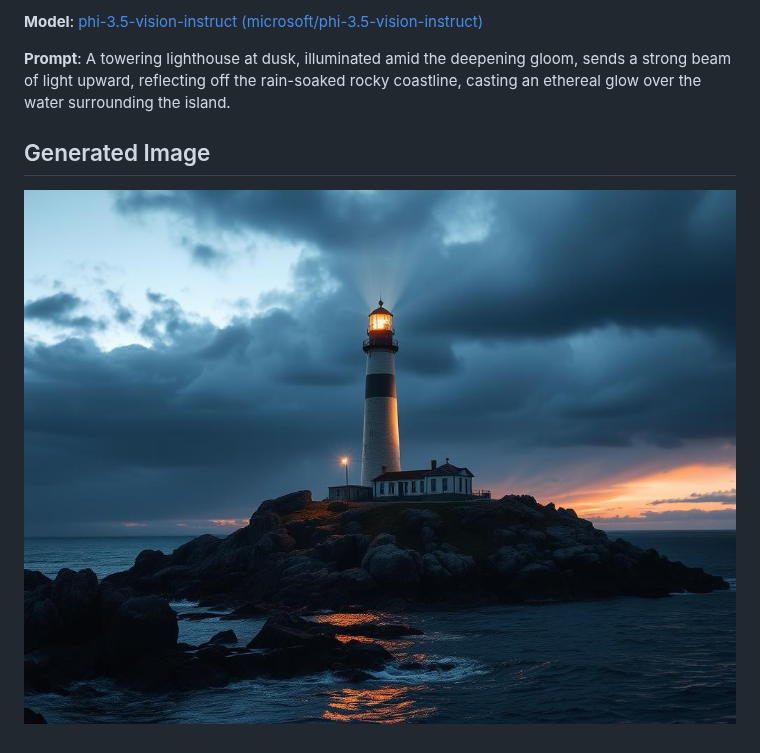
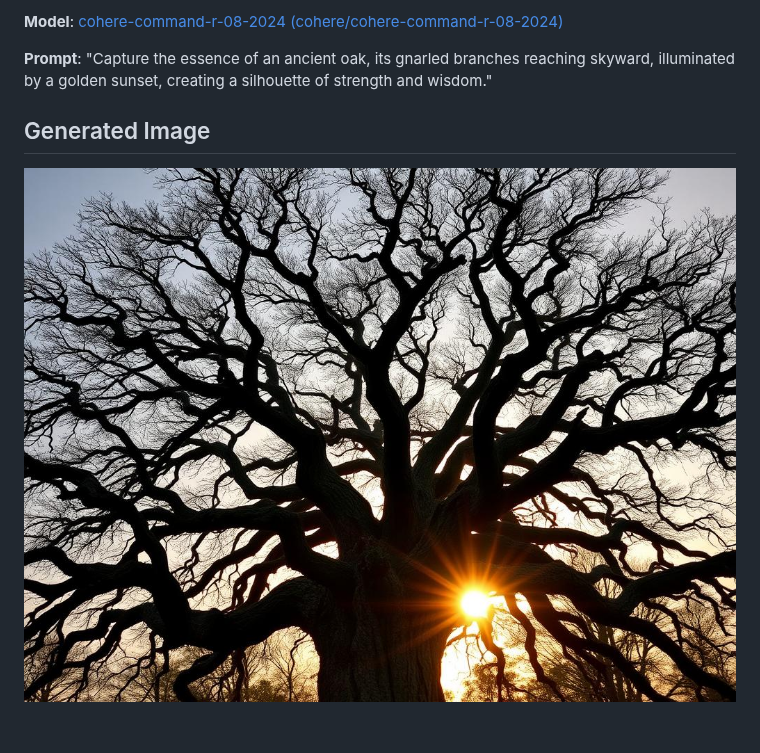
Before and after one commit to uratmangun/uratmangun, a Markdown page: README.md, the part around the change. Rendered like a GitHub page; pictures changed too: images/generated-1754587167926-ye0mci.png (deleted), images/generated-1754673231115-u59hn9.png (added).

Commit message:
Update README with new image [skip ci]

```diff
--- a/README.md
+++ b/README.md
@@ -1,7 +1,7 @@
-**Model**: [phi-3.5-vision-instruct (microsoft/phi-3.5-vision-instruct)](https://github.com/marketplace/models/azureml/Phi-3-5-vision-instruct)
+**Model**: [cohere-command-r-08-2024 (cohere/cohere-command-r-08-2024)](https://github.com/marketplace/models/azureml-cohere/Cohere-command-r-08-2024)
 
-**Prompt**:  A towering lighthouse at dusk, illuminated amid the deepening gloom, sends a strong beam of light upward, reflecting off the rain-soaked rocky coastline, casting an ethereal glow over the water surrounding the island.
+**Prompt**: "Capture the essence of an ancient oak, its gnarled branches reaching skyward, illuminated by a golden sunset, creating a silhouette of strength and wisdom."
 
 ## Generated Image
 
-![Generated Image](./images/generated-1754587167926-ye0mci.png)
+![Generated Image](./images/generated-1754673231115-u59hn9.png)
```
